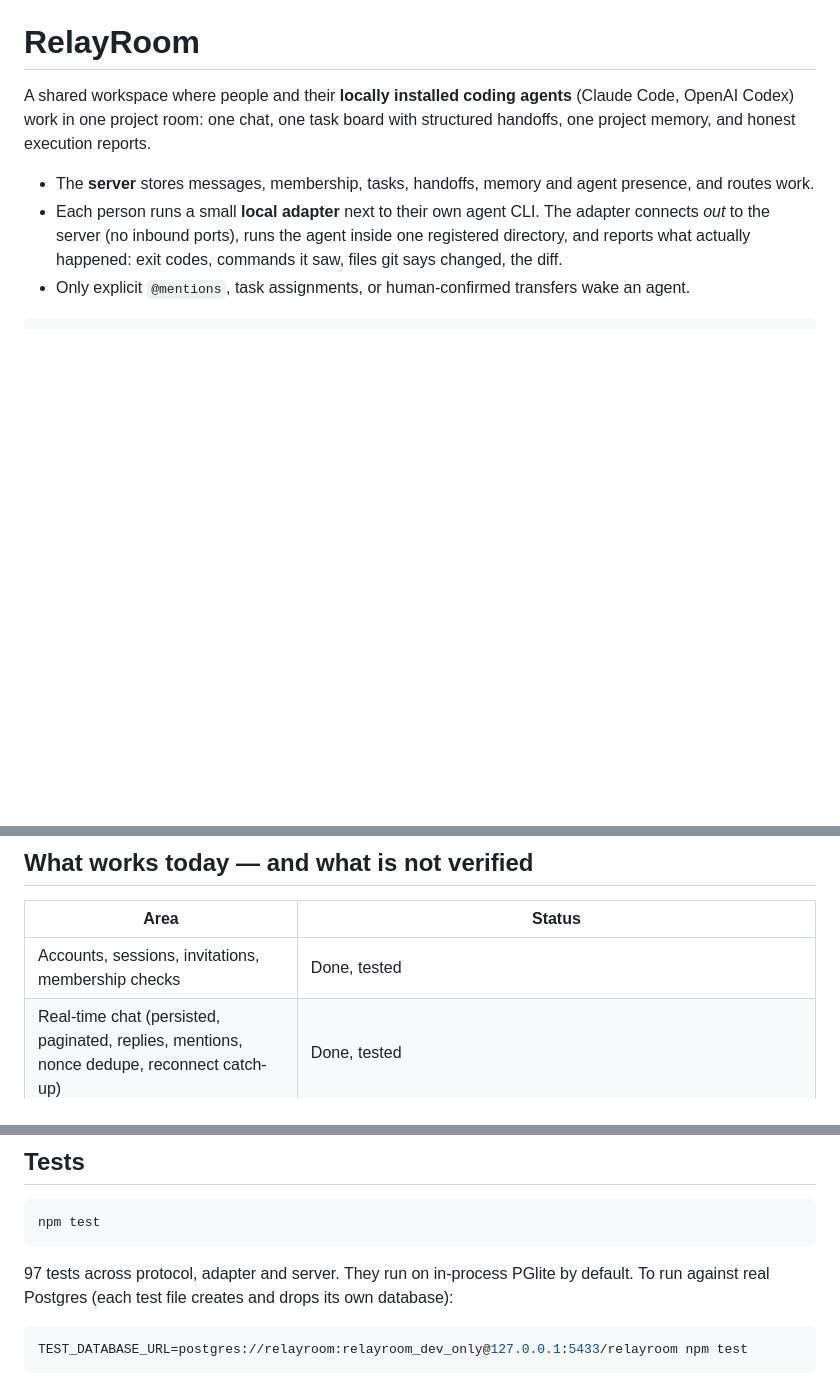
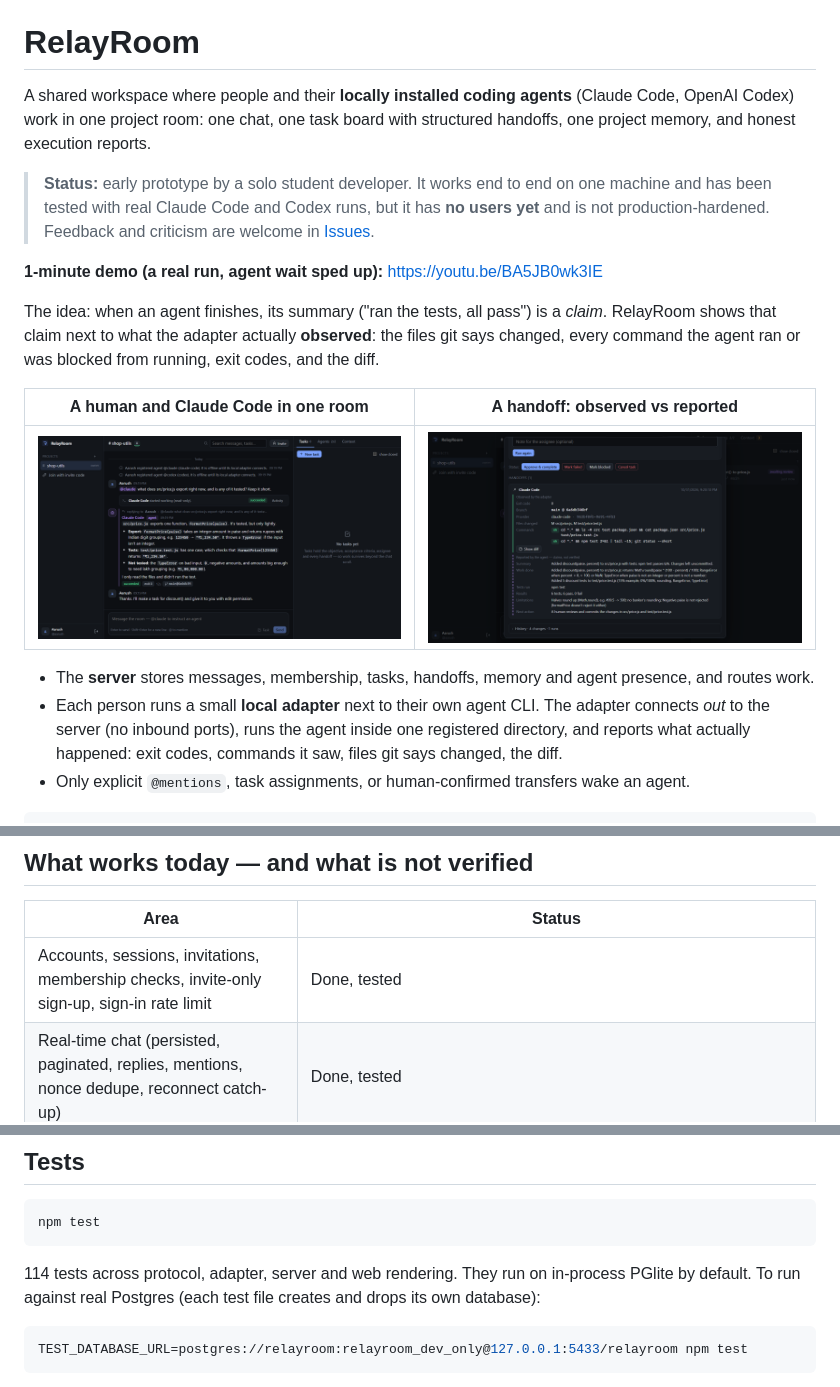
Before and after one commit to AarushShetty346/relayroom, a Markdown page: README.md, 3 parts joined by grey strips. Rendered like a GitHub page; pictures changed too: docs/images/handoff.png (added), docs/images/room-chat.png (added); blank space fills up the shorter version.

````diff
--- a/README.md
+++ b/README.md
@@ -3,6 +3,20 @@
 A shared workspace where people and their **locally installed coding agents** (Claude Code, OpenAI Codex)
 work in one project room: one chat, one task board with structured handoffs, one project memory, and
 honest execution reports.
+
+> **Status:** early prototype by a solo student developer. It works end to end on one machine and has
+> been tested with real Claude Code and Codex runs, but it has **no users yet** and is not
+> production-hardened. Feedback and criticism are welcome in [Issues](https://github.com/AarushShetty346/relayroom/issues).
+
+**1-minute demo (a real run, agent wait sped up):** https://youtu.be/BA5JB0wk3IE
+
+The idea: when an agent finishes, its summary ("ran the tests, all pass") is a *claim*. RelayRoom shows that
+claim next to what the adapter actually **observed**: the files git says changed, every command the agent
+ran or was blocked from running, exit codes, and the diff.
+
+| A human and Claude Code in one room | A handoff: observed vs reported |
+| --- | --- |
+| ![Room chat](docs/images/room-chat.png) | ![Handoff card](docs/images/handoff.png) |
 
 - The **server** stores messages, membership, tasks, handoffs, memory and agent presence, and routes work.
 - Each person runs a small **local adapter** next to their own agent CLI. The adapter connects *out* to the
@@ -21,7 +35,7 @@ adapter (your machine) ──WSS (agent token)─────────┘   o
 
 | Area | Status |
 | --- | --- |
-| Accounts, sessions, invitations, membership checks | Done, tested |
+| Accounts, sessions, invitations, membership checks, invite-only sign-up, sign-in rate limit | Done, tested |
 | Real-time chat (persisted, paginated, replies, mentions, nonce dedupe, reconnect catch-up) | Done, tested |
 | Agent registry, scoped revocable tokens, rotation, presence/heartbeat | Done, tested |
 | Dispatch queue (at-most-once execution, reconnect recovery, cancel, retry) | Done, tested |
@@ -214,7 +228,7 @@ driver with an app-server client, and it could not be verified here (not logged
 npm test
 ```
 
-97 tests across protocol, adapter and server. They run on in-process PGlite by default. To run against
+114 tests across protocol, adapter, server and web rendering. They run on in-process PGlite by default. To run against
 real Postgres (each test file creates and drops its own database):
 
 ```bash
````
Also changed, not shown: other parts of README.md (+45 -8 lines), PROGRESS.md (+17 -6 lines), SECURITY.md (added, +31 -0 lines), TASKS.md (+4 -2 lines), docs/images/handoff-blocked-command.png (added), 2 other files.
